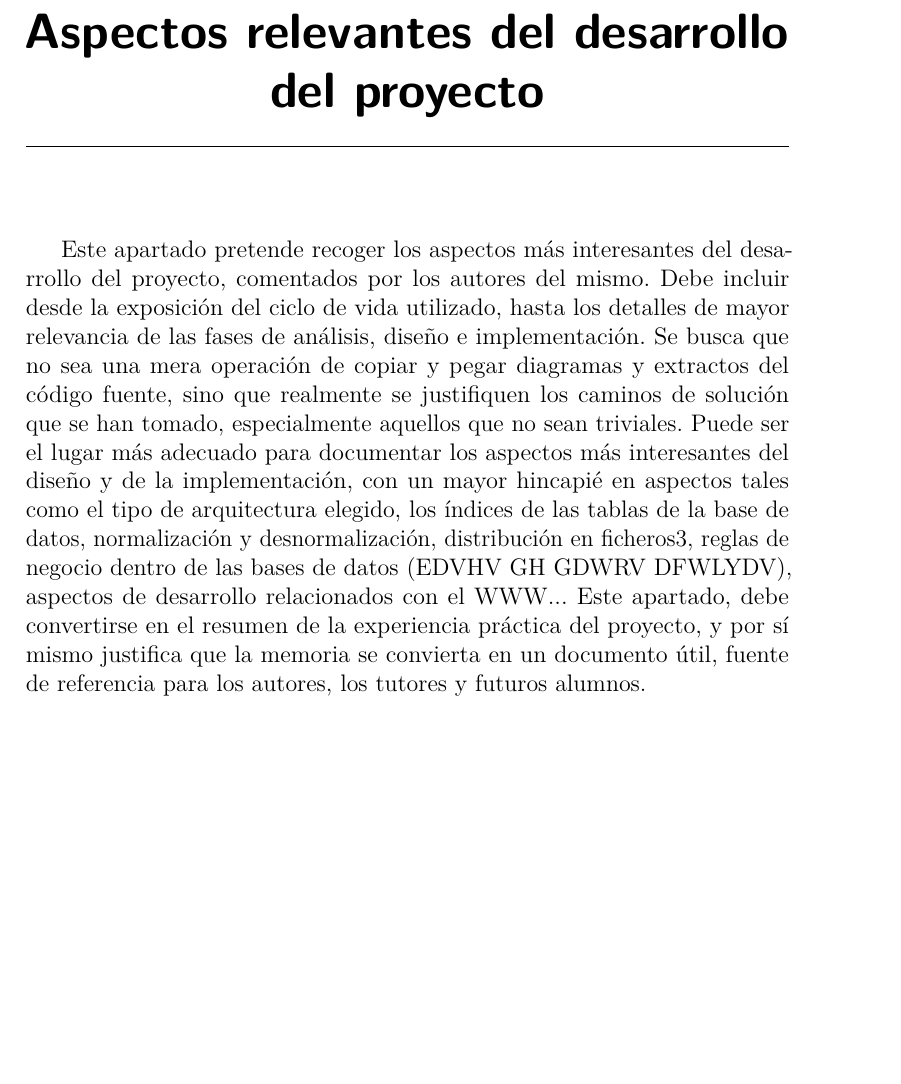
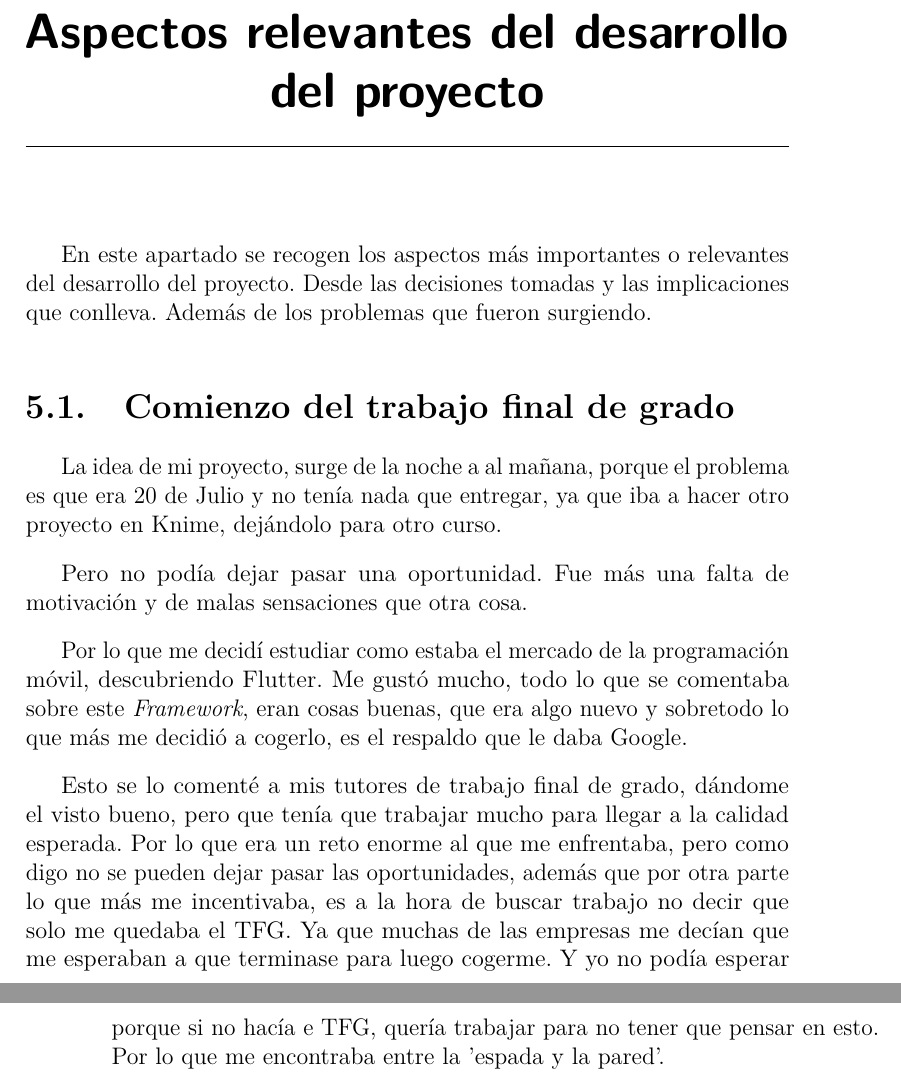
Before and after one commit to scc0034/flutter_serpiente, a LaTeX book (docs/latex/memoria.tex, which reads docs/latex/tex/5_Aspectos_relevantes_del_desarrollo_del_proyecto.tex): part of page 35 of 41 before the commit and two parts of pages 35 and 36 of 41 after it, the two joined at a grey line, cut so that both start at the same text, the shorter picture padded with empty space. Compiled offline with pdfLaTeX.

Commit message:
ASpectos relevantes del desarrollo de la memoria #54

```diff
--- a/docs/latex/tex/5_Aspectos_relevantes_del_desarrollo_del_proyecto.tex
+++ b/docs/latex/tex/5_Aspectos_relevantes_del_desarrollo_del_proyecto.tex
@@ -1,7 +1,12 @@
 \capitulo{5}{Aspectos relevantes del desarrollo del proyecto}
 
-Este apartado pretende recoger los aspectos más interesantes del desarrollo del proyecto, comentados por los autores del mismo.
-Debe incluir desde la exposición del ciclo de vida utilizado, hasta los detalles de mayor relevancia de las fases de análisis, diseño e implementación.
-Se busca que no sea una mera operación de copiar y pegar diagramas y extractos del código fuente, sino que realmente se justifiquen los caminos de solución que se han tomado, especialmente aquellos que no sean triviales.
-Puede ser el lugar más adecuado para documentar los aspectos más interesantes del diseño y de la implementación, con un mayor hincapié en aspectos tales como el tipo de arquitectura elegido, los índices de las tablas de la base de datos, normalización y desnormalización, distribución en ficheros3, reglas de negocio dentro de las bases de datos (EDVHV GH GDWRV DFWLYDV), aspectos de desarrollo relacionados con el WWW...
-Este apartado, debe convertirse en el resumen de la experiencia práctica del proyecto, y por sí mismo justifica que la memoria se convierta en un documento útil, fuente de referencia para los autores, los tutores y futuros alumnos.
+En este apartado se recogen los aspectos más importantes o relevantes del desarrollo del proyecto. Desde las decisiones tomadas y las implicaciones que conlleva. Además de los problemas que fueron surgiendo.
+
+\section{Comienzo del trabajo final de grado}
+La idea de mi proyecto, surge de la noche a al mañana, porque el problema es que era 20 de Julio y no tenía nada que entregar, ya que iba a hacer otro proyecto en Knime, dejándolo para otro curso.
+
+Pero no podía dejar pasar una oportunidad. Fue más una falta de motivación y de malas sensaciones que otra cosa.
+
+Por lo que me decidí estudiar como estaba el mercado de la programación móvil, descubriendo Flutter. Me gustó mucho, todo lo que se comentaba sobre este \emph{Framework}, eran cosas buenas, que era algo nuevo y sobretodo lo que más me decidió a cogerlo, es el respaldo que le daba Google.
+
+Esto se lo comenté a mis tutores de trabajo final de grado, dándome el visto bueno, pero que tenía que trabajar mucho para llegar a la calidad esperada. Por lo que era un reto enorme al que me enfrentaba, pero como digo no se pueden dejar pasar las oportunidades, además que por otra parte lo que más me incentivaba, es a la hora de buscar trabajo no decir que solo me quedaba el TFG. Ya que muchas de las empresas me decían que me esperaban a que terminase para luego cogerme. Y yo no podía esperar porque si no hacía e TFG, quería trabajar para no tener que pensar en esto. Por lo que me encontraba entre la 'espada y la pared'.
```
Also changed, not shown: docs/latex/memoria.pdf.
